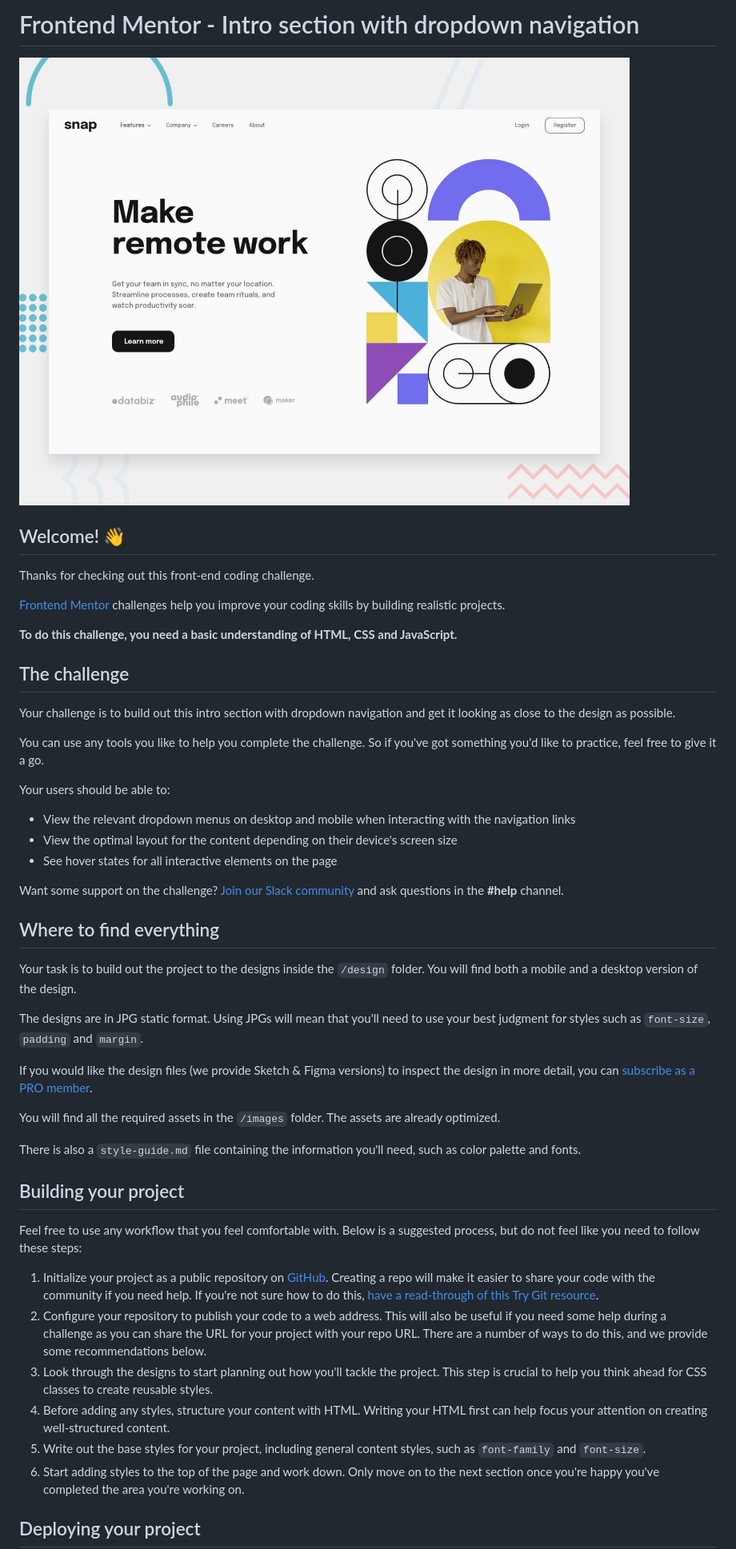
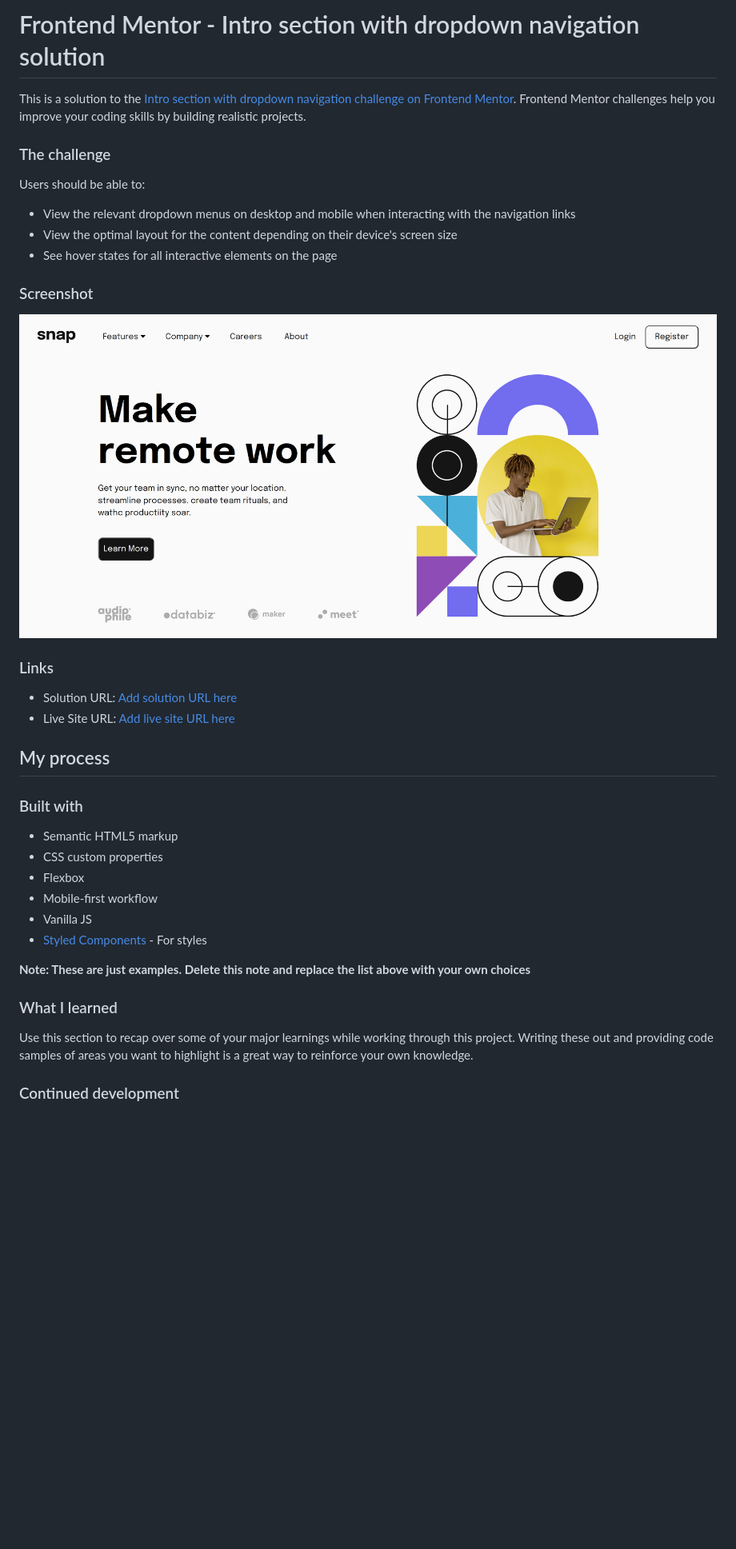
Before and after one commit to AliAminAgha/Intro-section-design, a Markdown page: README.md, the part around the change printed below. Shown: that part at 80% size. Drawn GitHub-style; pictures changed too: screenshot.png (added); blank space fills up the shorter version.

```diff
--- a/README.md
+++ b/README.md
@@ -1,51 +1,40 @@
-# Frontend Mentor - Intro section with dropdown navigation
+# Frontend Mentor - Intro section with dropdown navigation solution
 
-![Design preview for the Intro section with dropdown navigation coding challenge](./design/desktop-preview.jpg)
+This is a solution to the [Intro section with dropdown navigation challenge on Frontend Mentor](https://www.frontendmentor.io/challenges/intro-section-with-dropdown-navigation-ryaPetHE5). Frontend Mentor challenges help you improve your coding skills by building realistic projects.
 
-## Welcome! 👋
+### The challenge
 
-Thanks for checking out this front-end coding challenge.
-
-[Frontend Mentor](https://www.frontendmentor.io) challenges help you improve your coding skills by building realistic projects.
-
-**To do this challenge, you need a basic understanding of HTML, CSS and JavaScript.**
-
-## The challenge
-
-Your challenge is to build out this intro section with dropdown navigation and get it looking as close to the design as possible.
-
-You can use any tools you like to help you complete the challenge. So if you've got something you'd like to practice, feel free to give it a go.
-
-Your users should be able to:
+Users should be able to:
 
 - View the relevant dropdown menus on desktop and mobile when interacting with the navigation links
 - View the optimal layout for the content depending on their device's screen size
 - See hover states for all interactive elements on the page
 
-Want some support on the challenge? [Join our Slack community](https://www.frontendmentor.io/slack) and ask questions in the **#help** channel.
+### Screenshot
 
-## Where to find everything
+![](./screenshot.png)
 
-Your task is to build out the project to the designs inside the `/design` folder. You will find both a mobile and a desktop version of the design.
+### Links
 
-The designs are in JPG static format. Using JPGs will mean that you'll need to use your best judgment for styles such as `font-size`, `padding` and `margin`.
+- Solution URL: [Add solution URL here](https://github.com/AliAminAgha/Intro-section-design)
+- Live Site URL: [Add live site URL here](https://aliaminagha.github.io/Intro-section-design/)
 
-If you would like the design files (we provide Sketch & Figma versions) to inspect the design in more detail, you can [subscribe as a PRO member](https://www.frontendmentor.io/pro).
+## My process
 
-You will find all the required assets in the `/images` folder. The assets are already optimized.
+### Built with
 
-There is also a `style-guide.md` file containing the information you'll need, such as color palette and fonts.
+- Semantic HTML5 markup
+- CSS custom properties
+- Flexbox
+- Mobile-first workflow
+- Vanilla JS
+- [Styled Components](https://styled-components.com/) - For styles
 
-## Building your project
+**Note: These are just examples. Delete this note and replace the list above with your own choices**
 
-Feel free to use any workflow that you feel comfortable with. Below is a suggested process, but do not feel like you need to follow these steps:
+### What I learned
 
-1. Initialize your project as a public repository on [GitHub](https://github.com/). Creating a repo will make it easier to share your code with the community if you need help. If you're not sure how to do this, [have a read-through of this Try Git resource](https://try.github.io/).
-2. Configure your repository to publish your code to a web address. This will also be useful if you need some help during a challenge as you can share the URL for your project with your repo URL. There are a number of ways to do this, and we provide some recommendations below.
-3. Look through the designs to start planning out how you'll tackle the project. This step is crucial to help you think ahead for CSS classes to create reusable styles.
-4. Before adding any styles, structure your content with HTML. Writing your HTML first can help focus your attention on creating well-structured content.
-5. Write out the base styles for your project, including general content styles, such as `font-family` and `font-size`.
-6. Start adding styles to the top of the page and work down. Only move on to the next section once you're happy you've completed the area you're working on.
+Use this section to recap over some of your major learnings while working through this project. Writing these out and providing code samples of areas you want to highlight is a great way to reinforce your own knowledge.
 
-## Deploying your project
+### Continued development
 
```
Also changed, not shown: other parts of README.md (+2 -41 lines), README-template.md (deleted, +0 -112 lines), 2 other files.
